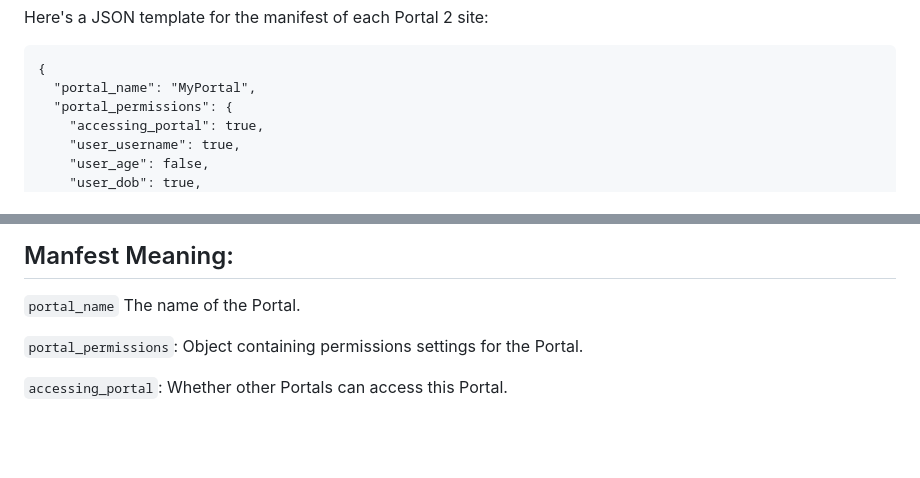
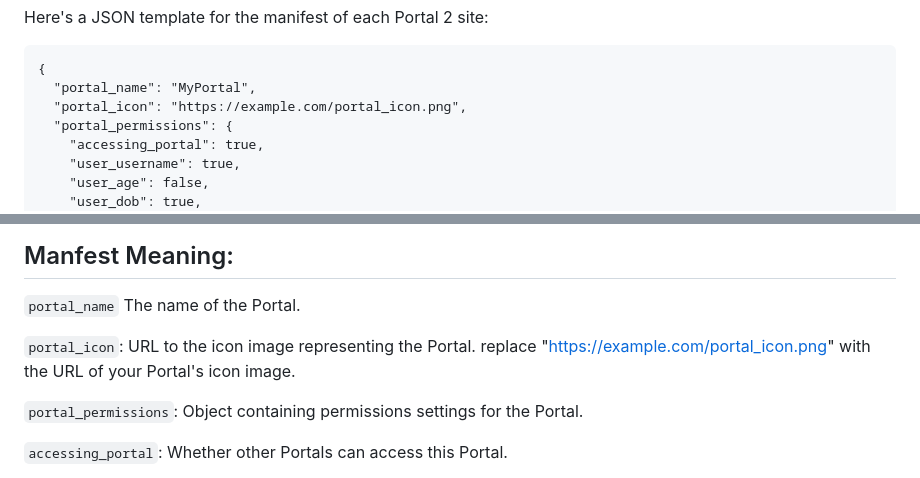
Before and after one commit to OpenMachinesAI/Portal, a Markdown page: readme.md, 2 parts joined by grey strips. Drawn GitHub-style; blank space fills up the shorter version.

````diff
--- a/readme.md
+++ b/readme.md
@@ -34,6 +34,7 @@ Here's a JSON template for the manifest of each Portal 2 site:
 ```
 {
   "portal_name": "MyPortal",
+  "portal_icon": "https://example.com/portal_icon.png",
   "portal_permissions": {
     "accessing_portal": true,
     "user_username": true,
@@ -57,6 +58,8 @@ Here's a JSON template for the manifest of each Portal 2 site:
 ## Manfest Meaning:
 
 `portal_name` The name of the Portal.
+
+`portal_icon`: URL to the icon image representing the Portal. replace "https://example.com/portal_icon.png" with the URL of your Portal's icon image.
 
 `portal_permissions`: Object containing permissions settings for the Portal.
 
````
